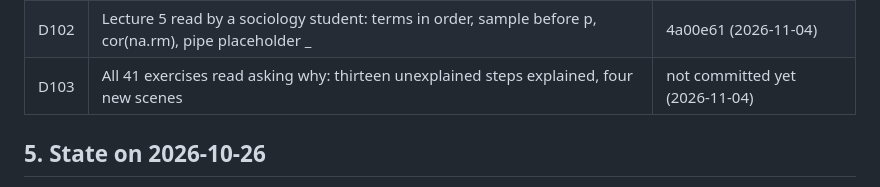
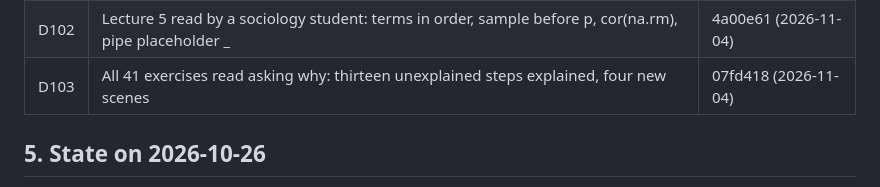
Before and after one commit to i-sulzhi/r-krok-po-kroku, a Markdown page: docs/handoff.md, the part around the change. GitHub-like rendering.

Commit message:
Handoff: D103 is in 07fd418
Co-Authored-By: Claude Opus 5.5 <noreply@anthropic.com>

```diff
--- a/docs/handoff.md
+++ b/docs/handoff.md
@@ -361,7 +361,7 @@ of exercise 21 in D70 by D74).
 | D100 | Lecture 5 read as an expert: ESS users only, softer causal wording, p said precisely, str() like R | e20a943 (2026-11-03) |
 | D101 | Step zero of lecture 5: exercises 33 (the data) and 34 (correlation); the models are 35-41 | fdb6cc2 (2026-11-03) |
 | D102 | Lecture 5 read by a sociology student: terms in order, sample before p, cor(na.rm), pipe placeholder _ | 4a00e61 (2026-11-04) |
-| D103 | All 41 exercises read asking why: thirteen unexplained steps explained, four new scenes | not committed yet (2026-11-04) |
+| D103 | All 41 exercises read asking why: thirteen unexplained steps explained, four new scenes | 07fd418 (2026-11-04) |
 
 ## 5. State on 2026-10-26
 
```
